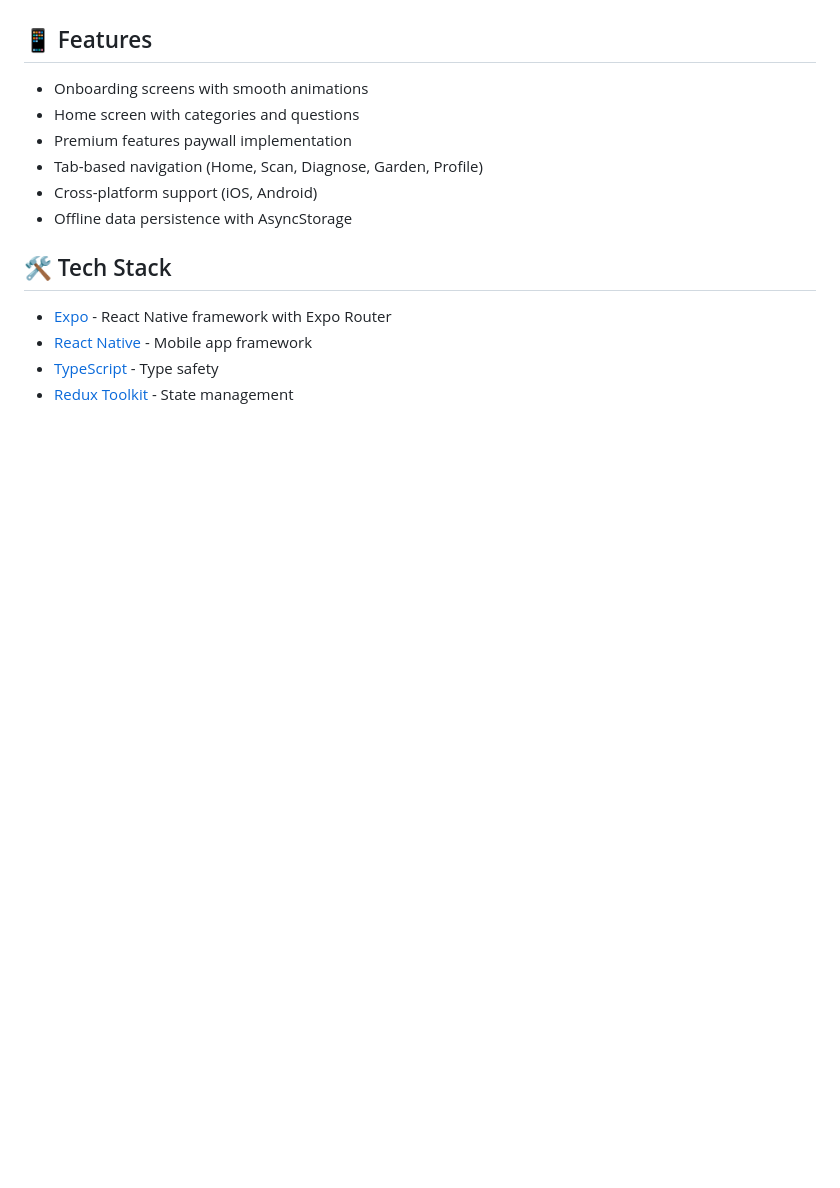
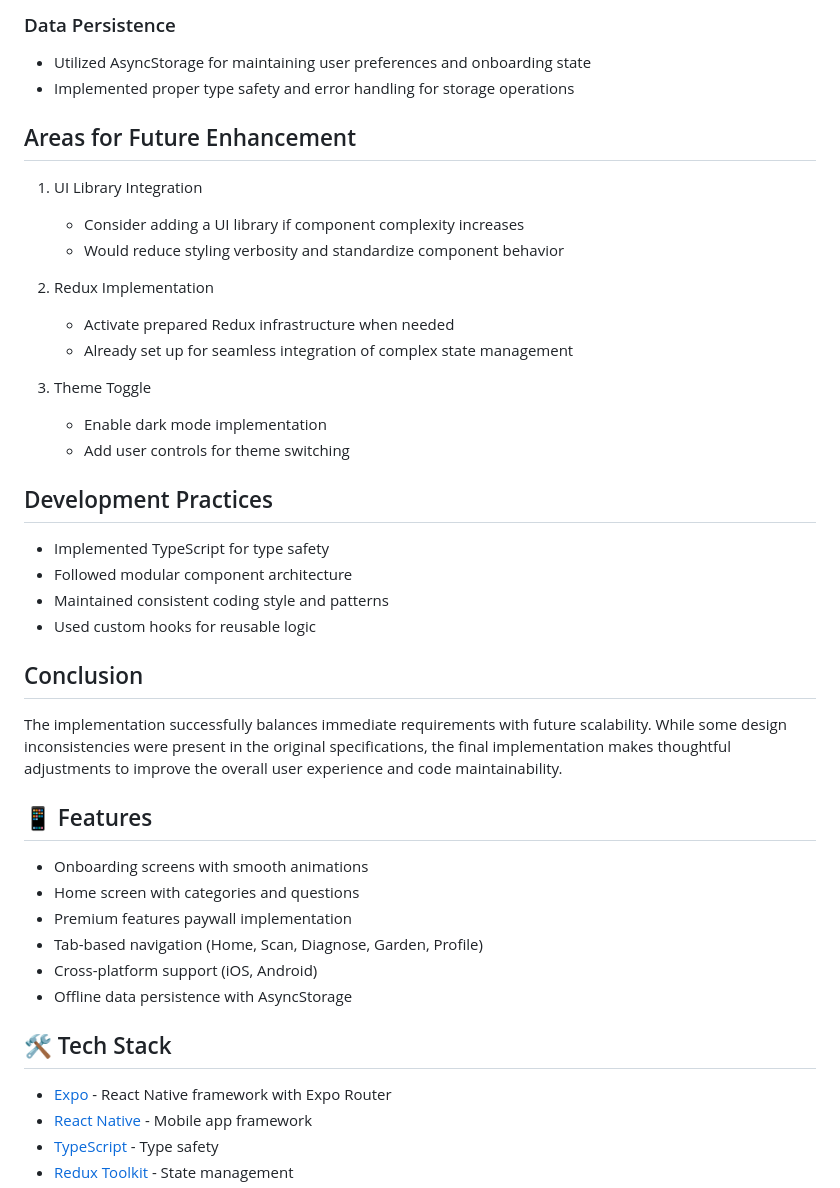
Before and after one commit to denizmrtoglu/PlantApp, a Markdown page: README.md, the part around one of its changes. Rendered like a GitHub page; folded sections open; blank space fills up the shorter version.

Commit message:
PA-15 Updated readme (#15)

```diff
--- a/README.md
+++ b/README.md
@@ -3,0 +78,32 @@ A React Native case study implementing a plant app onboarding flow and premium f
+### Data Persistence
+
+- Utilized AsyncStorage for maintaining user preferences and onboarding state
+- Implemented proper type safety and error handling for storage operations
+
+## Areas for Future Enhancement
+
+1. UI Library Integration
+
+   - Consider adding a UI library if component complexity increases
+   - Would reduce styling verbosity and standardize component behavior
+
+2. Redux Implementation
+
+   - Activate prepared Redux infrastructure when needed
+   - Already set up for seamless integration of complex state management
+
+3. Theme Toggle
+   - Enable dark mode implementation
+   - Add user controls for theme switching
+
+## Development Practices
+
+- Implemented TypeScript for type safety
+- Followed modular component architecture
+- Maintained consistent coding style and patterns
+- Used custom hooks for reusable logic
+
+## Conclusion
+
+The implementation successfully balances immediate requirements with future scalability. While some design inconsistencies were present in the original specifications, the final implementation makes thoughtful adjustments to improve the overall user experience and code maintainability.
+
```
Also changed, not shown: other parts of README.md (+75 -0 lines).
